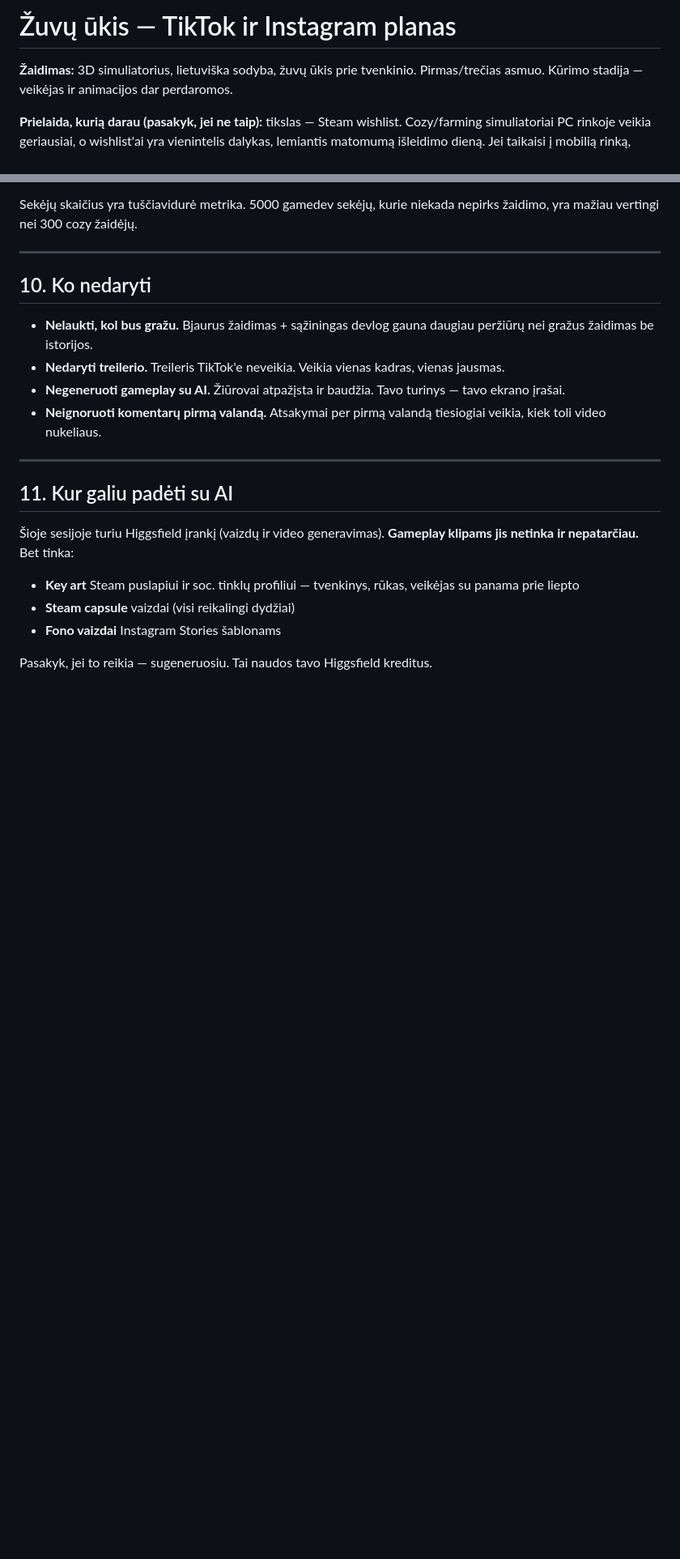
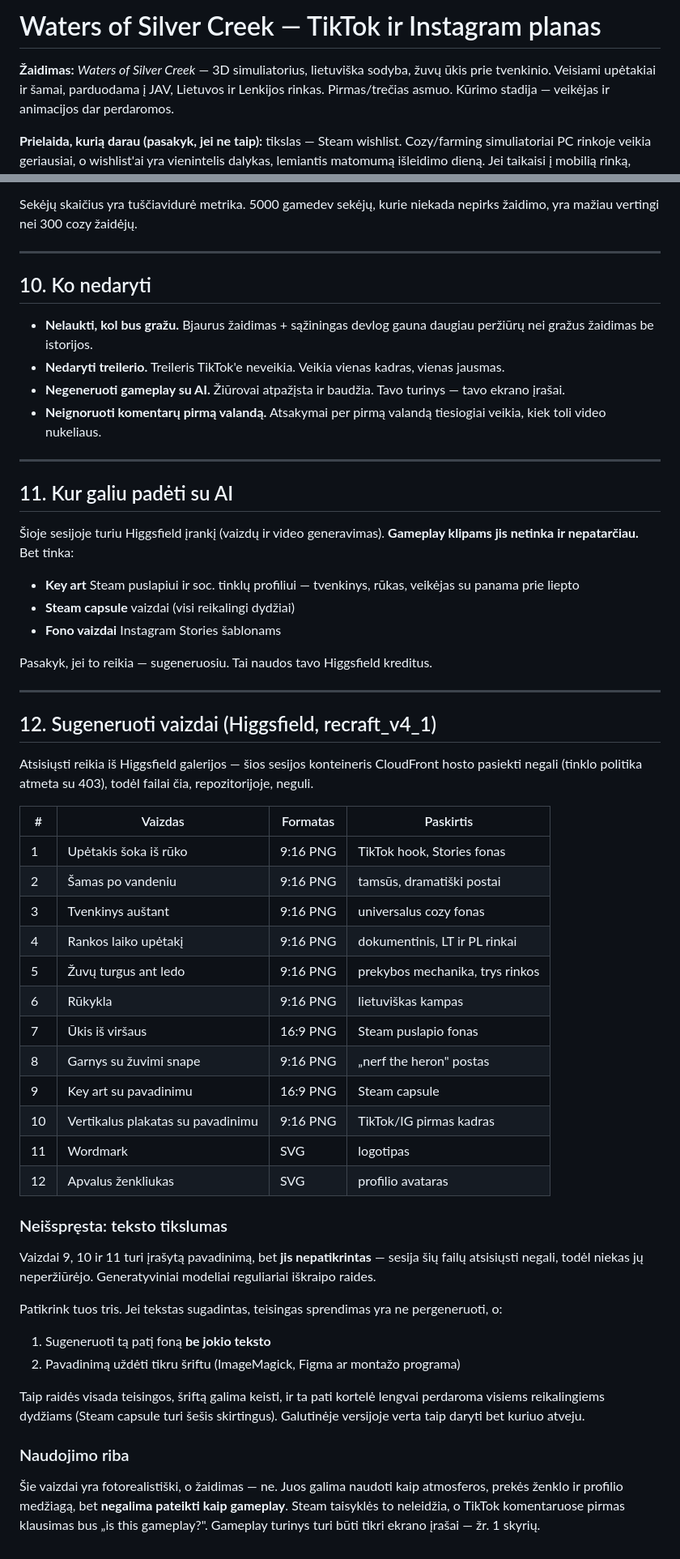
Before and after one commit to svedasgediminas-source/svedasbau.de, a Markdown page: marketing/zuvu-ukis-tiktok-instagram.md, 2 parts joined by grey strips. Shown at 81% size. Drawn GitHub-style; blank space fills up the shorter version.

Commit message:
Add game title and generated marketing asset inventory
The game is named "Waters of Silver Creek": trout and catfish farming,
sold to US, Lithuanian and Polish markets. Updates the plan's header,
account setup and bio accordingly.

Adds a section covering the twelve marketing images generated with
Higgsfield (recraft_v4_1): eight photoreal atmosphere shots, two title
cards, and two vector brand marks.

Two caveats are recorded rather than left implicit:
- The title text on the three text-bearing assets is unverified. The
  session cannot fetch the files (the network policy rejects the CDN host
  with 403), so nothing has inspected them. Notes the composite-real-text
  approach as the durable fix.
- The imagery is photoreal while the game is not, so it is brand and
  atmosphere material and must not be passed off as gameplay.

Co-Authored-By: Claude Opus 5 <noreply@anthropic.com>
Claude-Session: https://claude.ai/code/session_01TfEiF1jRhSWN4t6JEYDLp9

```diff
--- a/marketing/zuvu-ukis-tiktok-instagram.md
+++ b/marketing/zuvu-ukis-tiktok-instagram.md
@@ -1,6 +1,8 @@
-# Žuvų ūkis — TikTok ir Instagram planas
+# Waters of Silver Creek — TikTok ir Instagram planas
 
-**Žaidimas:** 3D simuliatorius, lietuviška sodyba, žuvų ūkis prie tvenkinio.
+**Žaidimas:** *Waters of Silver Creek* — 3D simuliatorius, lietuviška sodyba,
+žuvų ūkis prie tvenkinio. Veisiami upėtakiai ir šamai, parduodama į JAV,
+Lietuvos ir Lenkijos rinkas.
 Pirmas/trečias asmuo. Kūrimo stadija — veikėjas ir animacijos dar perdaromos.
 
 **Prielaida, kurią darau (pasakyk, jei ne taip):** tikslas — Steam wishlist.
@@ -317,3 +319,51 @@ niekada nepirks žaidimo, yra mažiau vertingi nei 300 cozy žaidėjų.
 - **Fono vaizdai** Instagram Stories šablonams
 
 Pasakyk, jei to reikia — sugeneruosiu. Tai naudos tavo Higgsfield kreditus.
+
+---
+
+## 12. Sugeneruoti vaizdai (Higgsfield, recraft_v4_1)
+
+Atsisiųsti reikia iš Higgsfield galerijos — šios sesijos konteineris
+CloudFront hosto pasiekti negali (tinklo politika atmeta su 403), todėl
+failai čia, repozitorijoje, neguli.
+
+| # | Vaizdas | Formatas | Paskirtis |
+|---|---|---|---|
+| 1 | Upėtakis šoka iš rūko | 9:16 PNG | TikTok hook, Stories fonas |
+| 2 | Šamas po vandeniu | 9:16 PNG | tamsūs, dramatiški postai |
+| 3 | Tvenkinys auštant | 9:16 PNG | universalus cozy fonas |
+| 4 | Rankos laiko upėtakį | 9:16 PNG | dokumentinis, LT ir PL rinkai |
+| 5 | Žuvų turgus ant ledo | 9:16 PNG | prekybos mechanika, trys rinkos |
+| 6 | Rūkykla | 9:16 PNG | lietuviškas kampas |
+| 7 | Ūkis iš viršaus | 16:9 PNG | Steam puslapio fonas |
+| 8 | Garnys su žuvimi snape | 9:16 PNG | „nerf the heron" postas |
+| 9 | Key art su pavadinimu | 16:9 PNG | Steam capsule |
+| 10 | Vertikalus plakatas su pavadinimu | 9:16 PNG | TikTok/IG pirmas kadras |
+| 11 | Wordmark | SVG | logotipas |
+| 12 | Apvalus ženkliukas | SVG | profilio avataras |
+
+### Neišspręsta: teksto tikslumas
+
+Vaizdai 9, 10 ir 11 turi įrašytą pavadinimą, bet **jis nepatikrintas** —
+sesija šių failų atsisiųsti negali, todėl niekas jų neperžiūrėjo.
+Generatyviniai modeliai reguliariai iškraipo raides.
+
+Patikrink tuos tris. Jei tekstas sugadintas, teisingas sprendimas yra ne
+pergeneruoti, o:
+
+1. Sugeneruoti tą patį foną **be jokio teksto**
+2. Pavadinimą uždėti tikru šriftu (ImageMagick, Figma ar montažo programa)
+
+Taip raidės visada teisingos, šriftą galima keisti, ir ta pati kortelė
+lengvai perdaroma visiems reikalingiems dydžiams (Steam capsule turi
+šešis skirtingus). Galutinėje versijoje verta taip daryti bet kuriuo
+atveju.
+
+### Naudojimo riba
+
+Šie vaizdai yra fotorealistiški, o žaidimas — ne. Juos galima naudoti kaip
+atmosferos, prekės ženklo ir profilio medžiagą, bet **negalima pateikti kaip
+gameplay**. Steam taisyklės to neleidžia, o TikTok komentaruose pirmas
+klausimas bus „is this gameplay?". Gameplay turinys turi būti tikri ekrano
+įrašai — žr. 1 skyrių.
```
Also changed, not shown: other parts of marketing/zuvu-ukis-tiktok-instagram.md (+3 -3 lines).
